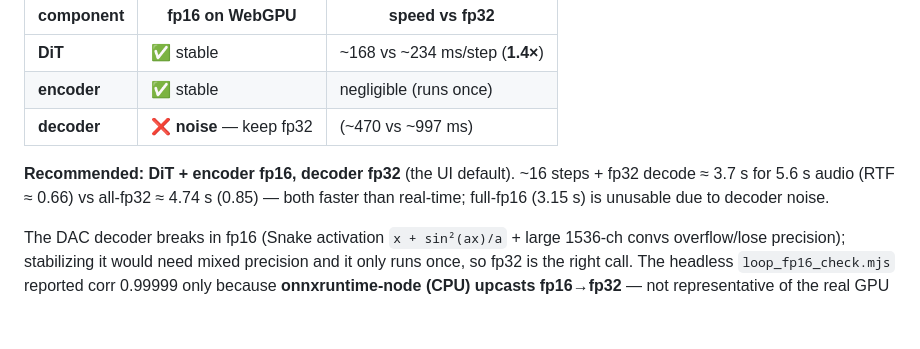
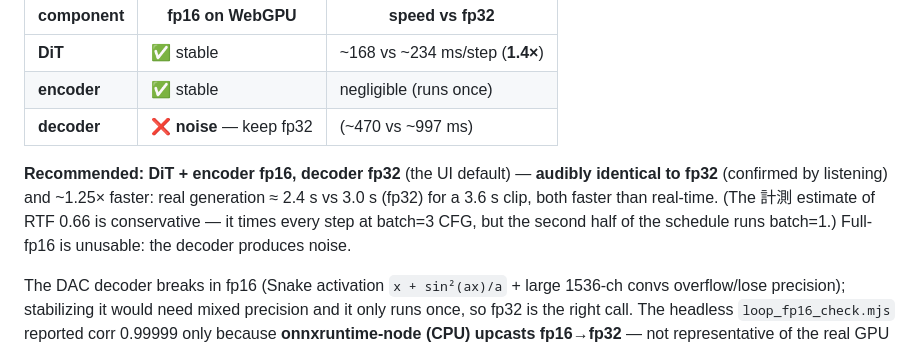
Before and after one commit to ngc-shj/irodori-tts-webgpu, a Markdown page: README.md, the part around one of its changes. Rendered like a GitHub page; blank space fills up the shorter version.

Commit message:
Document fp16 DiT+encoder confirmed audibly identical to fp32
Listening test: the default fp16 combo (DiT+encoder fp16, decoder fp32) is
indistinguishable from fp32 by ear and ~1.25x faster (real gen ~2.4s vs 3.0s).

Co-Authored-By: Claude Opus 4.8 (1M context) <noreply@anthropic.com>

```diff
--- a/README.md
+++ b/README.md
@@ -142,9 +143,12 @@ fp16 is selected per component (UI checkboxes; `export/export_dit_fp16.py` +
 | **encoder** | ✅ stable | negligible (runs once) |
 | **decoder** | ❌ **noise** — keep fp32 | (~470 vs ~997 ms) |
 
-**Recommended: DiT + encoder fp16, decoder fp32** (the UI default). ~16 steps +
-fp32 decode ≈ 3.7 s for 5.6 s audio (RTF ≈ 0.66) vs all-fp32 ≈ 4.74 s (0.85) —
-both faster than real-time; full-fp16 (3.15 s) is unusable due to decoder noise.
+**Recommended: DiT + encoder fp16, decoder fp32** (the UI default) — **audibly
+identical to fp32** (confirmed by listening) and ~1.25× faster: real generation
+≈ 2.4 s vs 3.0 s (fp32) for a 3.6 s clip, both faster than real-time. (The 計測
+estimate of RTF 0.66 is conservative — it times every step at batch=3 CFG, but
+the second half of the schedule runs batch=1.) Full-fp16 is unusable: the decoder
+produces noise.
 
 The DAC decoder breaks in fp16 (Snake activation `x + sin²(ax)/a` + large 1536-ch
 convs overflow/lose precision); stabilizing it would need mixed precision and it
```
Also changed, not shown: other parts of README.md (+1 -0 lines).
